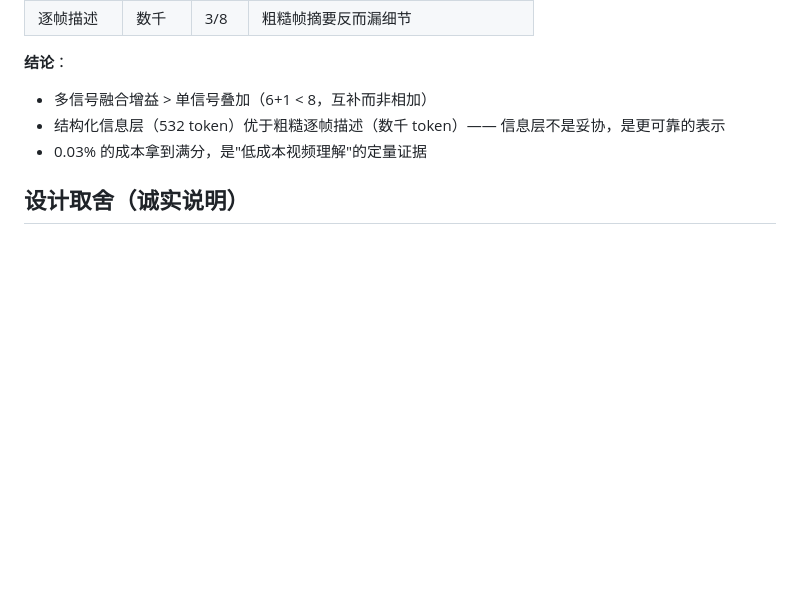
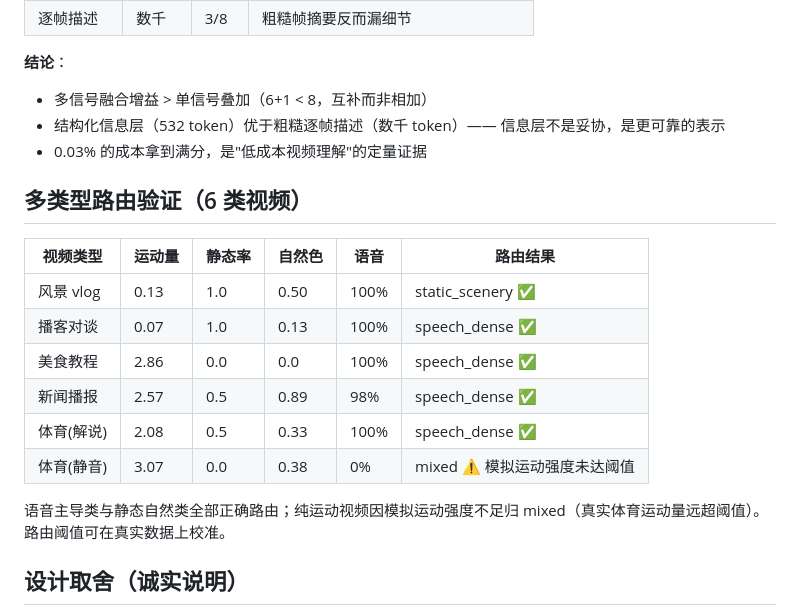
Before and after one commit to ilps2/live-clip, a Markdown page: AVIS-INFO-LAYER.md, the part around the change. Rendered like a GitHub page; blank space fills up the shorter version.

Commit message:
实验: 多类型路由验证（6类视频 classify 泛化）

```diff
--- a/AVIS-INFO-LAYER.md
+++ b/AVIS-INFO-LAYER.md
@@ -107,6 +107,19 @@ avis.py prompt 视频_avis/ --no-tracks # 纯 ASR+场景
 - 结构化信息层（532 token）优于粗糙逐帧描述（数千 token）—— 信息层不是妥协，是更可靠的表示
 - 0.03% 的成本拿到满分，是"低成本视频理解"的定量证据
 
+## 多类型路由验证（6 类视频）
+
+| 视频类型 | 运动量 | 静态率 | 自然色 | 语音 | 路由结果 |
+|---------|--------|--------|--------|------|---------|
+| 风景 vlog | 0.13 | 1.0 | 0.50 | 100% | static_scenery ✅ |
+| 播客对谈 | 0.07 | 1.0 | 0.13 | 100% | speech_dense ✅ |
+| 美食教程 | 2.86 | 0.0 | 0.0 | 100% | speech_dense ✅ |
+| 新闻播报 | 2.57 | 0.5 | 0.89 | 98% | speech_dense ✅ |
+| 体育(解说) | 2.08 | 0.5 | 0.33 | 100% | speech_dense ✅ |
+| 体育(静音) | 3.07 | 0.0 | 0.38 | 0% | mixed ⚠️ 模拟运动强度未达阈值 |
+
+语音主导类与静态自然类全部正确路由；纯运动视频因模拟运动强度不足归 mixed（真实体育运动量远超阈值）。路由阈值可在真实数据上校准。
+
 ## 设计取舍（诚实说明）
 
 - **MOG2 轨迹只适合固定机位**：镜头跟随的视频（舞蹈/运镜）对象检测会碎片化，需 YOLO 级检测器（`--obj-tracks-detector yolo` 预留）
```
